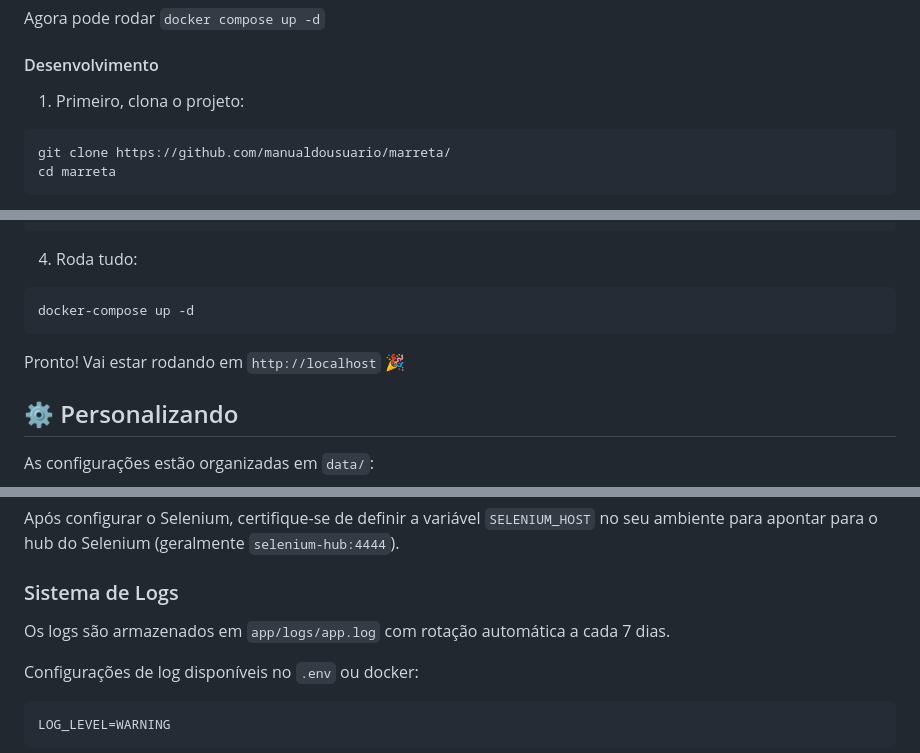
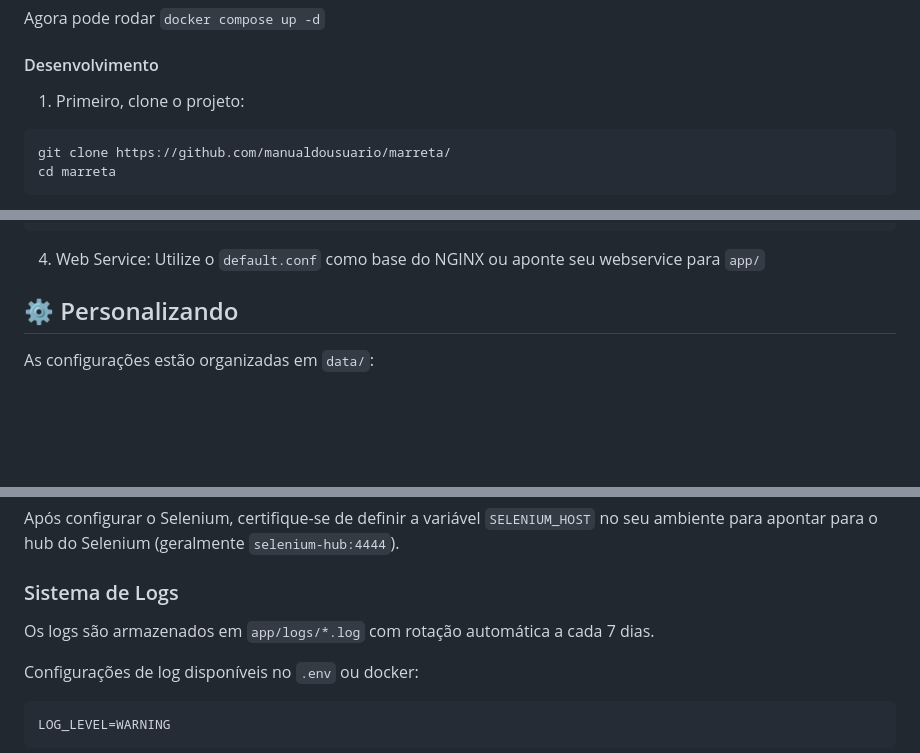
Before and after one commit to cassano0409/marreta-fufeiqiang, a Markdown page: README.md, 3 parts joined by grey strips. Drawn GitHub-style; blank space fills up the shorter version.

Commit message:
ajustes no readme

````diff
--- a/README.md
+++ b/README.md
@@ -70,7 +70,7 @@ Agora pode rodar `docker compose up -d`
 
 #### Desenvolvimento
 
-1. Primeiro, clona o projeto:
+1. Primeiro, clone o projeto:
 ```bash
 git clone https://github.com/manualdousuario/marreta/
 cd marreta
@@ -92,12 +92,7 @@ SELENIUM_HOST=selenium-hub:4444
 LANGUAGE=pt-br
 ```
 
-4. Roda tudo:
-```bash
-docker-compose up -d
-```
-
-Pronto! Vai estar rodando em `http://localhost` 🎉
+4. Web Service: Utilize o `default.conf` como base do NGINX ou aponte seu webservice para `app/`
 
 ## ⚙️ Personalizando
 
@@ -194,7 +189,7 @@ Após configurar o Selenium, certifique-se de definir a variável `SELENIUM_HOST
 
 ### Sistema de Logs
 
-Os logs são armazenados em `app/logs/app.log` com rotação automática a cada 7 dias.
+Os logs são armazenados em `app/logs/*.log` com rotação automática a cada 7 dias.
 
 Configurações de log disponíveis no `.env` ou docker:
 
````
Also changed, not shown: other parts of README.md (+3 -2 lines), README.en.md (+5 -9 lines).
